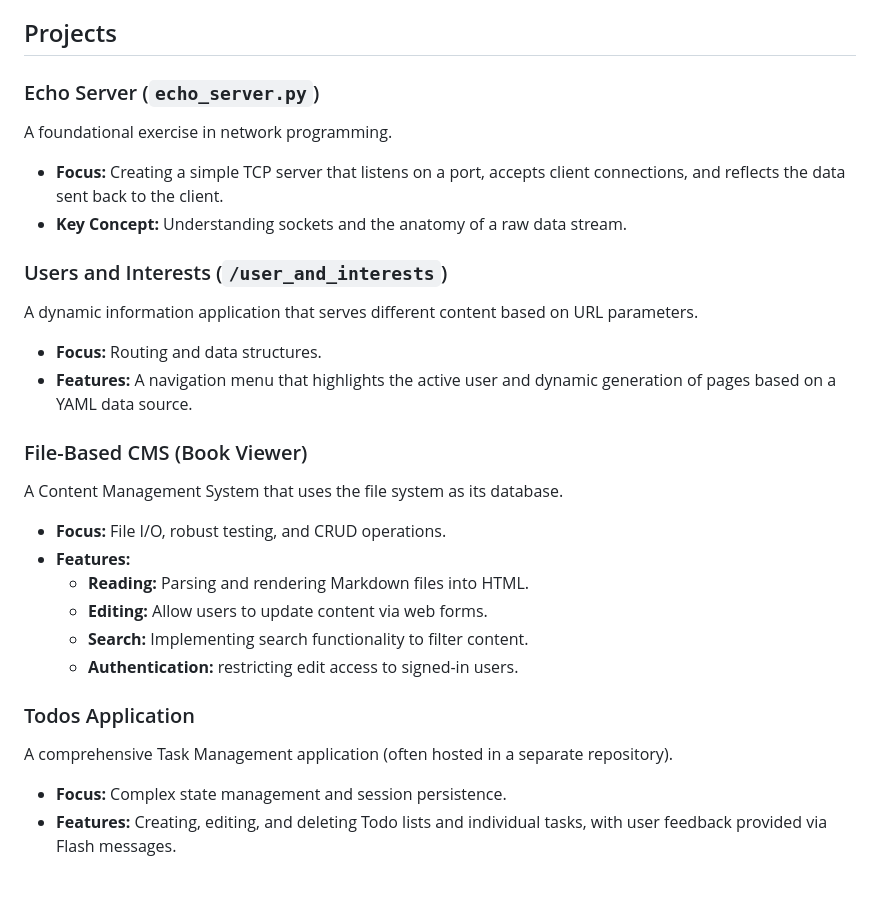
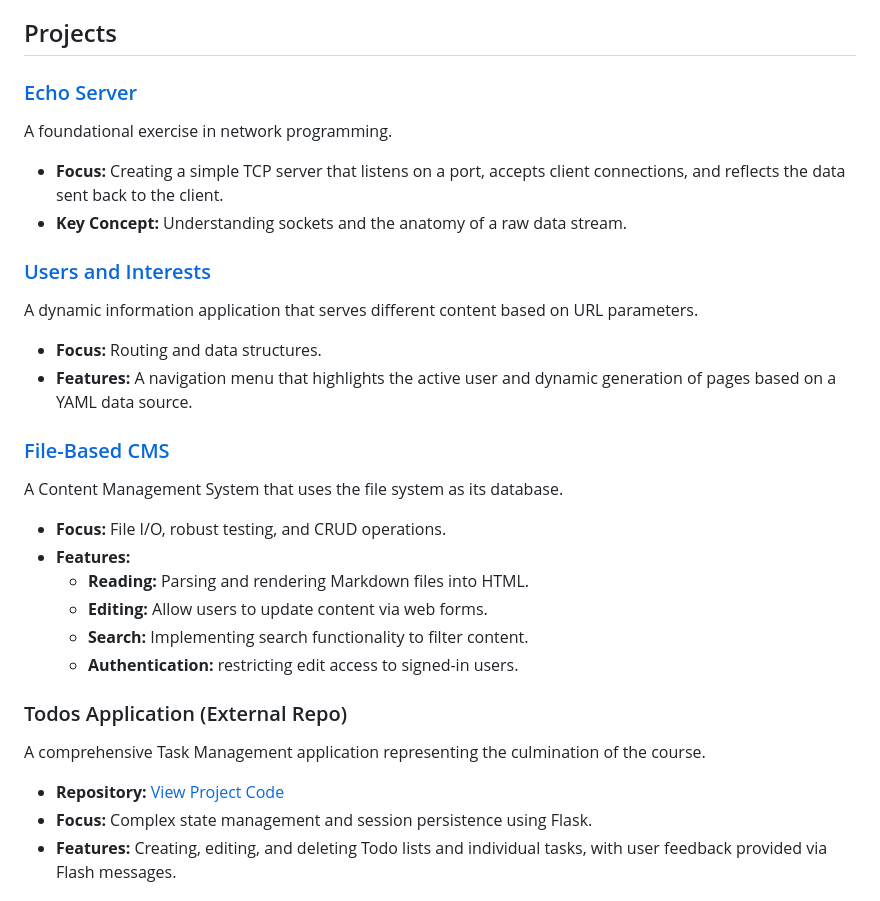
Before and after one commit to christinelinster/ls-py175, a Markdown page: README.md, the part around the change. Rendered like a GitHub page.

Commit message:
Update README with course details and project links

```diff
--- a/README.md
+++ b/README.md
@@ -25,17 +25,17 @@ This course builds the bridge between raw networking concepts and modern web app
 
 ## Projects
 
-### Echo Server (`echo_server.py`)
+### [Echo Server](echo_server.py)
 A foundational exercise in network programming.
 * **Focus:** Creating a simple TCP server that listens on a port, accepts client connections, and reflects the data sent back to the client.
 * **Key Concept:** Understanding sockets and the anatomy of a raw data stream.
 
-### Users and Interests (`/user_and_interests`)
+### [Users and Interests](./user_and_interests)
 A dynamic information application that serves different content based on URL parameters.
 * **Focus:** Routing and data structures.
 * **Features:** A navigation menu that highlights the active user and dynamic generation of pages based on a YAML data source.
 
-### File-Based CMS (Book Viewer)
+### [File-Based CMS](./book_viewer)
 A Content Management System that uses the file system as its database.
 * **Focus:** File I/O, robust testing, and CRUD operations.
 * **Features:**
@@ -44,9 +44,10 @@ A Content Management System that uses the file system as its database.
     * **Search:** Implementing search functionality to filter content.
     * **Authentication:** restricting edit access to signed-in users.
 
-### Todos Application
-A comprehensive Task Management application (often hosted in a separate repository).
-* **Focus:** Complex state management and session persistence.
+### Todos Application (External Repo)
+A comprehensive Task Management application representing the culmination of the course.
+* **Repository:** [View Project Code](https://github.com/christinelinster/todo-python-app)
+* **Focus:** Complex state management and session persistence using Flask.
 * **Features:** Creating, editing, and deleting Todo lists and individual tasks, with user feedback provided via Flash messages.
 
 ## Repository Structure
```
